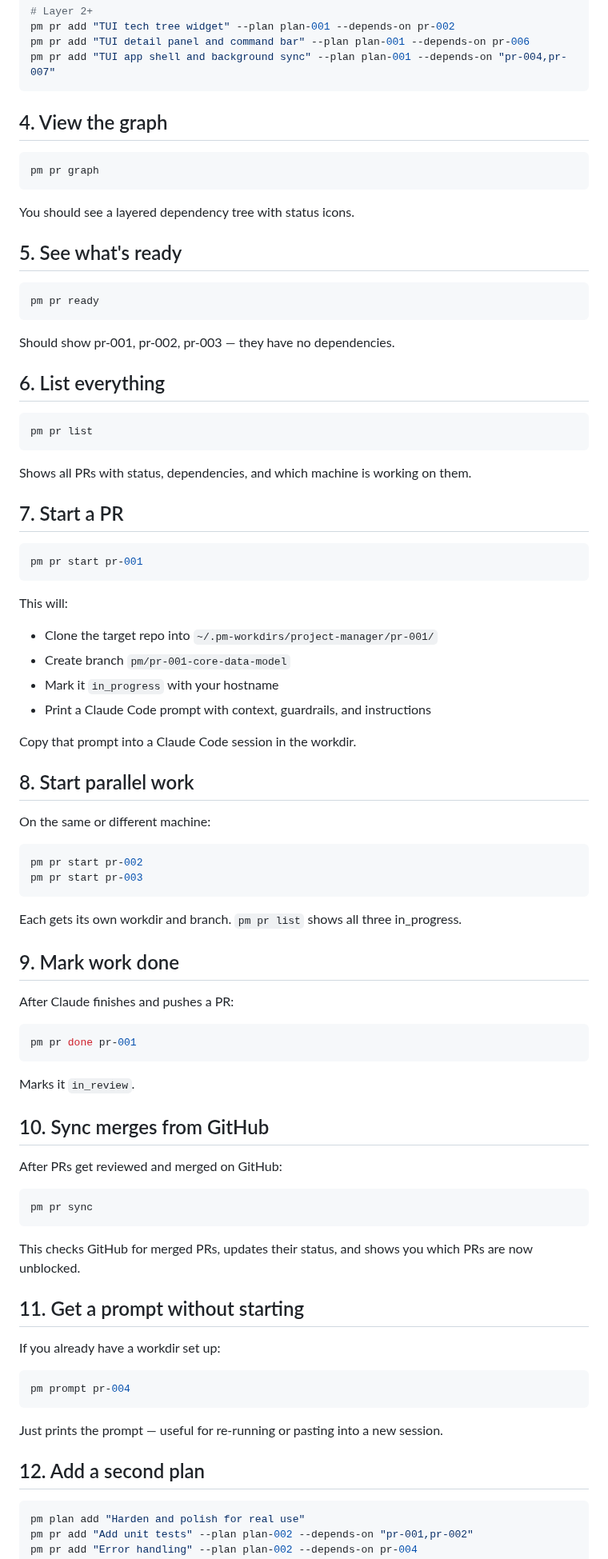
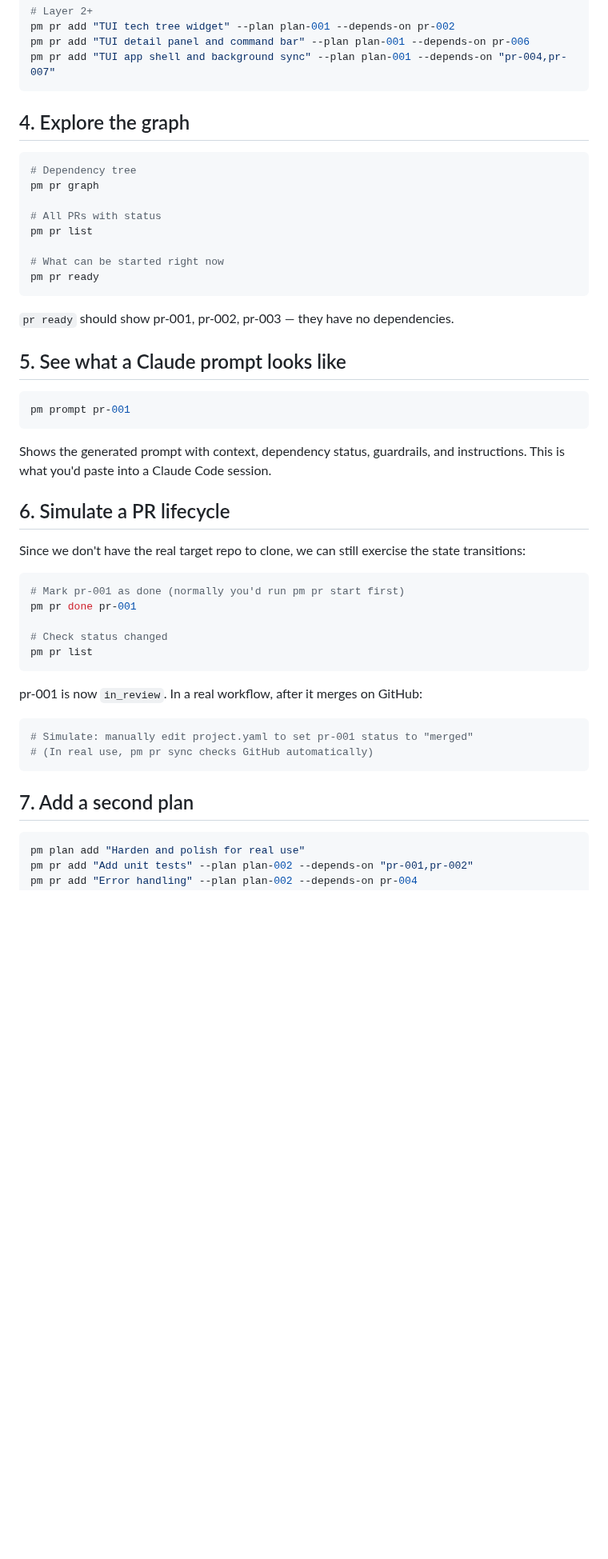
Before and after one commit to mjtomei/project_manager, a Markdown page: demo.md, the part around one of its changes. Shown at 80% size. Drawn GitHub-style; blank space fills up the shorter version.

Commit message:
Rewrite demo to start from pm help output, skip redundant init steps

````diff
--- a/demo.md
+++ b/demo.md
@@ -58,87 +61,51 @@ pm pr add "TUI detail panel and command bar" --plan plan-001 --depends-on pr-006
 pm pr add "TUI app shell and background sync" --plan plan-001 --depends-on "pr-004,pr-007"
 ```
 
-## 4. View the graph
+## 4. Explore the graph
 
 ```bash
+# Dependency tree
 pm pr graph
-```
 
-You should see a layered dependency tree with status icons.
+# All PRs with status
+pm pr list
 
-## 5. See what's ready
-
-```bash
+# What can be started right now
 pm pr ready
 ```
 
-Should show pr-001, pr-002, pr-003 — they have no dependencies.
+`pr ready` should show pr-001, pr-002, pr-003 — they have no dependencies.
 
-## 6. List everything
+## 5. See what a Claude prompt looks like
 
 ```bash
+pm prompt pr-001
+```
+
+Shows the generated prompt with context, dependency status, guardrails,
+and instructions. This is what you'd paste into a Claude Code session.
+
+## 6. Simulate a PR lifecycle
+
+Since we don't have the real target repo to clone, we can still exercise
+the state transitions:
+
+```bash
+# Mark pr-001 as done (normally you'd run pm pr start first)
+pm pr done pr-001
+
+# Check status changed
 pm pr list
 ```
 
-Shows all PRs with status, dependencies, and which machine is working on them.
-
-## 7. Start a PR
+pr-001 is now `in_review`. In a real workflow, after it merges on GitHub:
 
 ```bash
-pm pr start pr-001
+# Simulate: manually edit project.yaml to set pr-001 status to "merged"
+# (In real use, pm pr sync checks GitHub automatically)
 ```
 
-This will:
-- Clone the target repo into `~/.pm-workdirs/project-manager/pr-001/`
-- Create branch `pm/pr-001-core-data-model`
-- Mark it `in_progress` with your hostname
-- Print a Claude Code prompt with context, guardrails, and instructions
-
-Copy that prompt into a Claude Code session in the workdir.
-
-## 8. Start parallel work
-
-On the same or different machine:
-
-```bash
-pm pr start pr-002
-pm pr start pr-003
-```
-
-Each gets its own workdir and branch. `pm pr list` shows all three in_progress.
-
-## 9. Mark work done
-
-After Claude finishes and pushes a PR:
-
-```bash
-pm pr done pr-001
-```
-
-Marks it `in_review`.
-
-## 10. Sync merges from GitHub
-
-After PRs get reviewed and merged on GitHub:
-
-```bash
-pm pr sync
-```
-
-This checks GitHub for merged PRs, updates their status, and shows you
-which PRs are now unblocked.
-
-## 11. Get a prompt without starting
-
-If you already have a workdir set up:
-
-```bash
-pm prompt pr-004
-```
-
-Just prints the prompt — useful for re-running or pasting into a new session.
-
-## 12. Add a second plan
+## 7. Add a second plan
 
 ```bash
 pm plan add "Harden and polish for real use"
````
Also changed, not shown: other parts of demo.md (+50 -26 lines).
